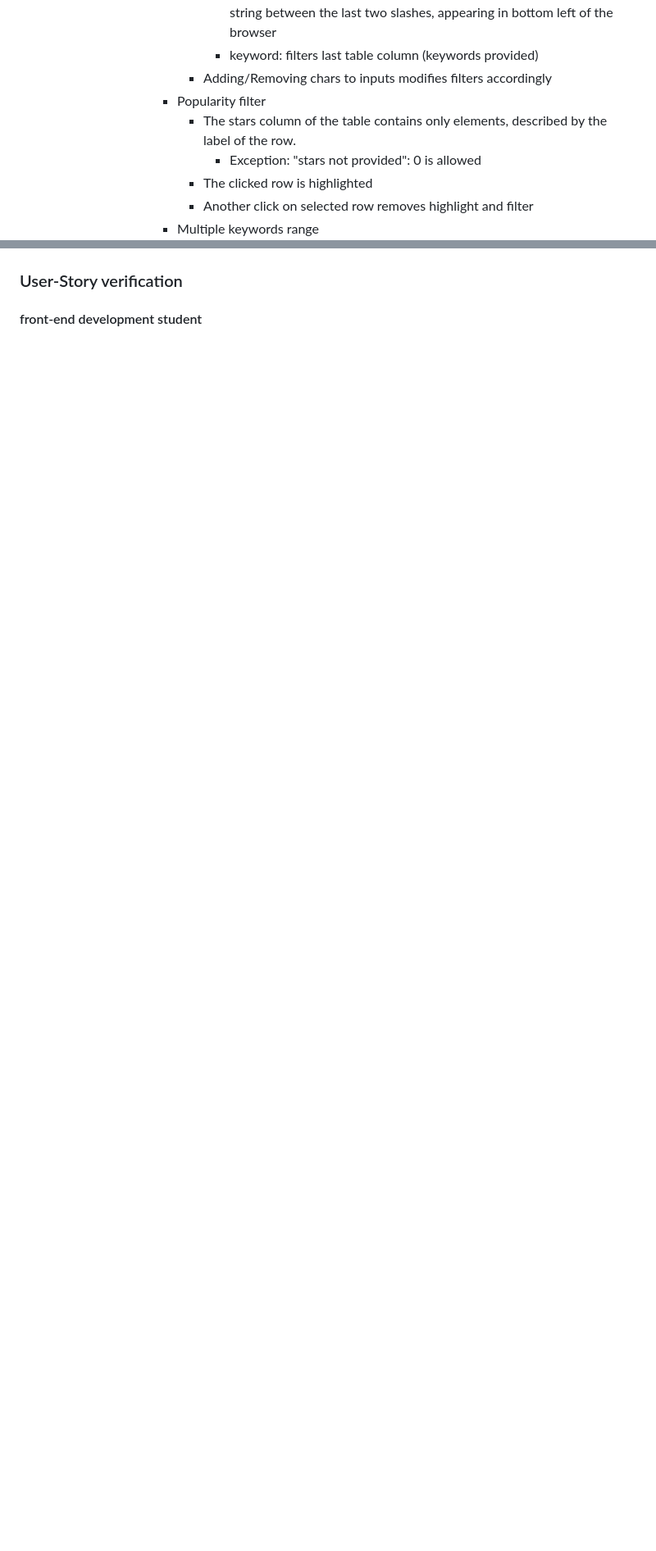
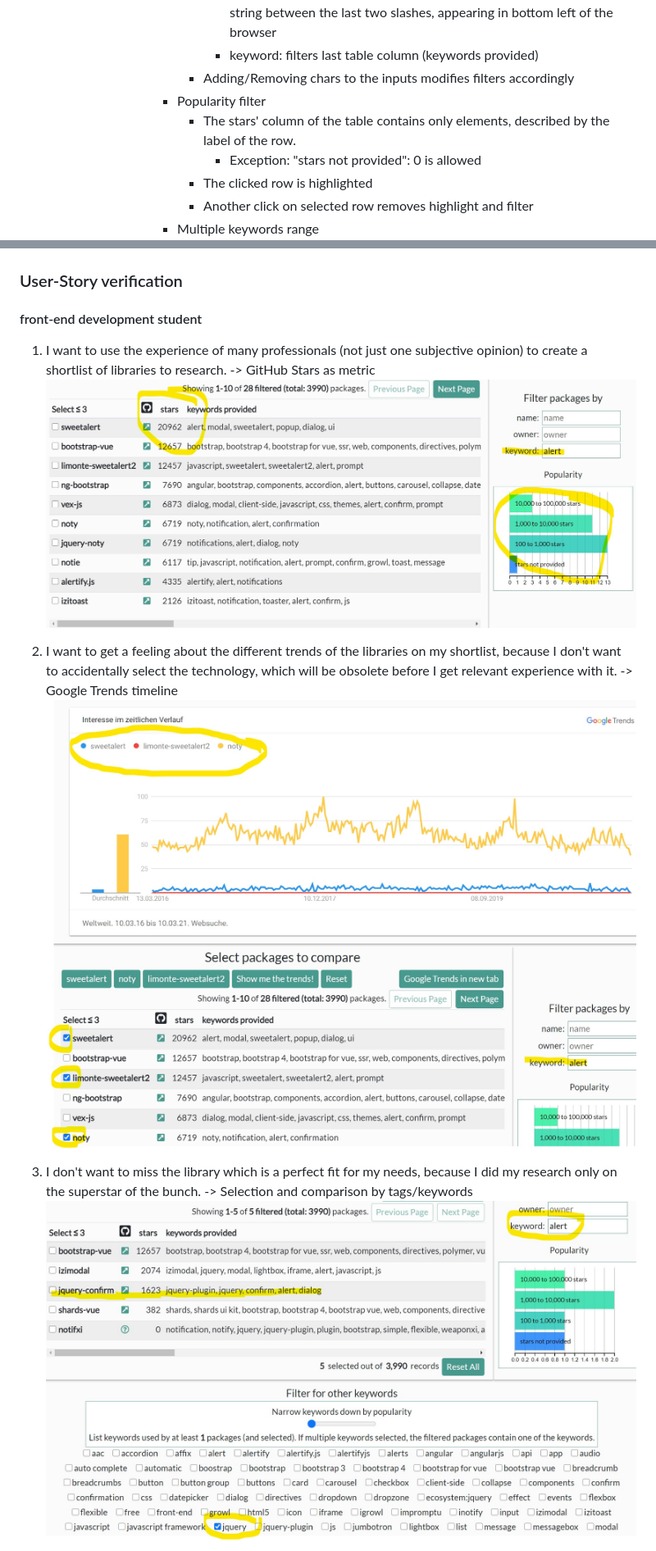
Before and after one commit to Kastobi/ci_ms2_aggregator, a Markdown page: README.md, 2 parts joined by grey strips. Shown: that part at 82% size. GitHub-like rendering; pictures changed too: readmeAssets/userStory1.jpg (added), readmeAssets/userStory2.jpg (added), readmeAssets/userStory3.jpg (added); blank space fills up the shorter version.

Commit message:
fix: jshint markers add: user story verifications

```diff
--- a/README.md
+++ b/README.md
@@ -321,9 +345,9 @@ selecting another default color scheme (script.js line 113).
                             - owner: filters second table column, hover over link symbol to compare string between the
                             last two slashes, appearing in bottom left of the browser
                             - keyword: filters last table column (keywords provided)
-                        - Adding/Removing chars to inputs modifies filters accordingly
+                        - Adding/Removing chars to the inputs modifies filters accordingly
                     - Popularity filter
-                        - The stars column of the table contains only elements, described by the label of the row.
+                        - The stars' column of the table contains only elements, described by the label of the row.
                             - Exception: "stars not provided": 0 is allowed
                         - The clicked row is highlighted
                         - Another click on selected row removes highlight and filter
@@ -402,3 +426,18 @@ import of font, stylesheets, libraries and the loading and processing of the dat
 
 #### front-end development student
 
+1. I want to use the experience of many professionals (not just one subjective opinion) to create a shortlist of
+   libraries to research.
+   -> GitHub Stars as metric
+    ![GitHub stars as metric](/readmeAssets/userStory1.jpg)
+
+2. I want to get a feeling about the different trends of the libraries on my shortlist, because I don't want to
+   accidentally select the technology, which will be obsolete before I get relevant experience with it.
+   -> Google Trends timeline
+   ![Google Trends timeline](/readmeAssets/userStory2.jpg)
+
+3. I don't want to miss the library which is a perfect fit for my needs, because I did my research only on the superstar
+   of the bunch.
+   -> Selection and comparison by tags/keywords
+   ![Select and compare by tags/keywords](/readmeAssets/userStory3.jpg)
+
```
Also changed, not shown: other parts of README.md (+66 -31 lines), readmeAssets/userStory4.jpg (added), 3 other files.
